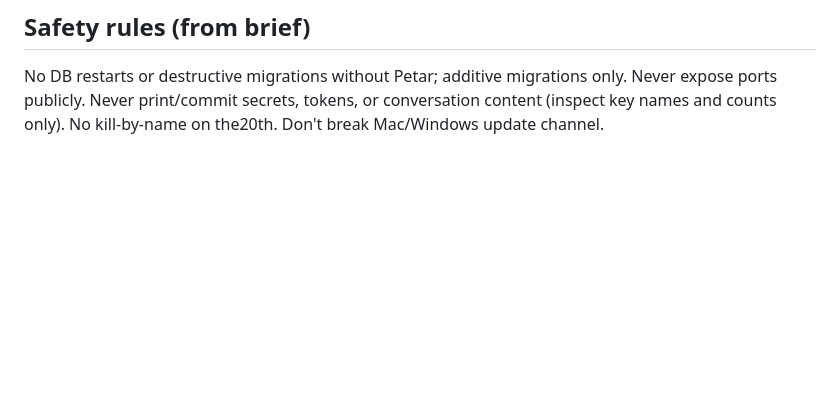
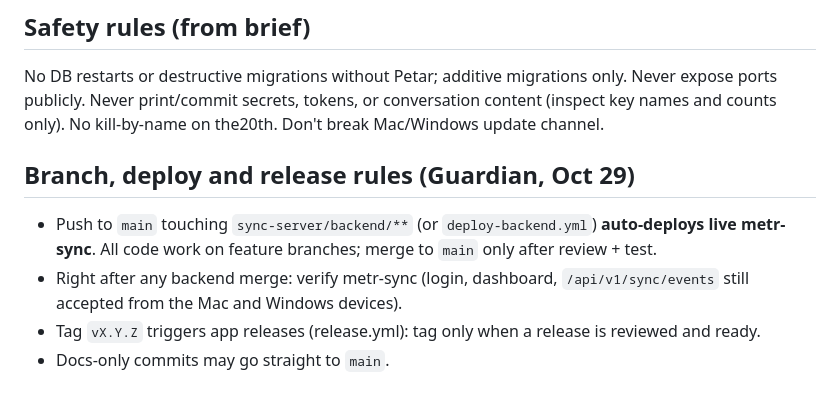
Before and after one commit to mar0der/MEtR, a Markdown page: PLAN.md, the part around the change. GitHub-like rendering; blank space fills up the shorter version.

Commit message:
docs: record branch/deploy/release rules
Co-Authored-By: Claude Opus 5.5 <noreply@anthropic.com>
Claude-Session: https://claude.ai/code/session_01ACKT87EishzSpksuiTa4rr

```diff
--- a/PLAN.md
+++ b/PLAN.md
@@ -86,3 +86,11 @@ costs reporting, not data).
 No DB restarts or destructive migrations without Petar; additive migrations only. Never expose
 ports publicly. Never print/commit secrets, tokens, or conversation content (inspect key names and
 counts only). No kill-by-name on the20th. Don't break Mac/Windows update channel.
+
+## Branch, deploy and release rules (Guardian, Oct 29)
+- Push to `main` touching `sync-server/backend/**` (or `deploy-backend.yml`) **auto-deploys live metr-sync**.
+  All code work on feature branches; merge to `main` only after review + test.
+- Right after any backend merge: verify metr-sync (login, dashboard, `/api/v1/sync/events` still
+  accepted from the Mac and Windows devices).
+- Tag `vX.Y.Z` triggers app releases (release.yml): tag only when a release is reviewed and ready.
+- Docs-only commits may go straight to `main`.
```
